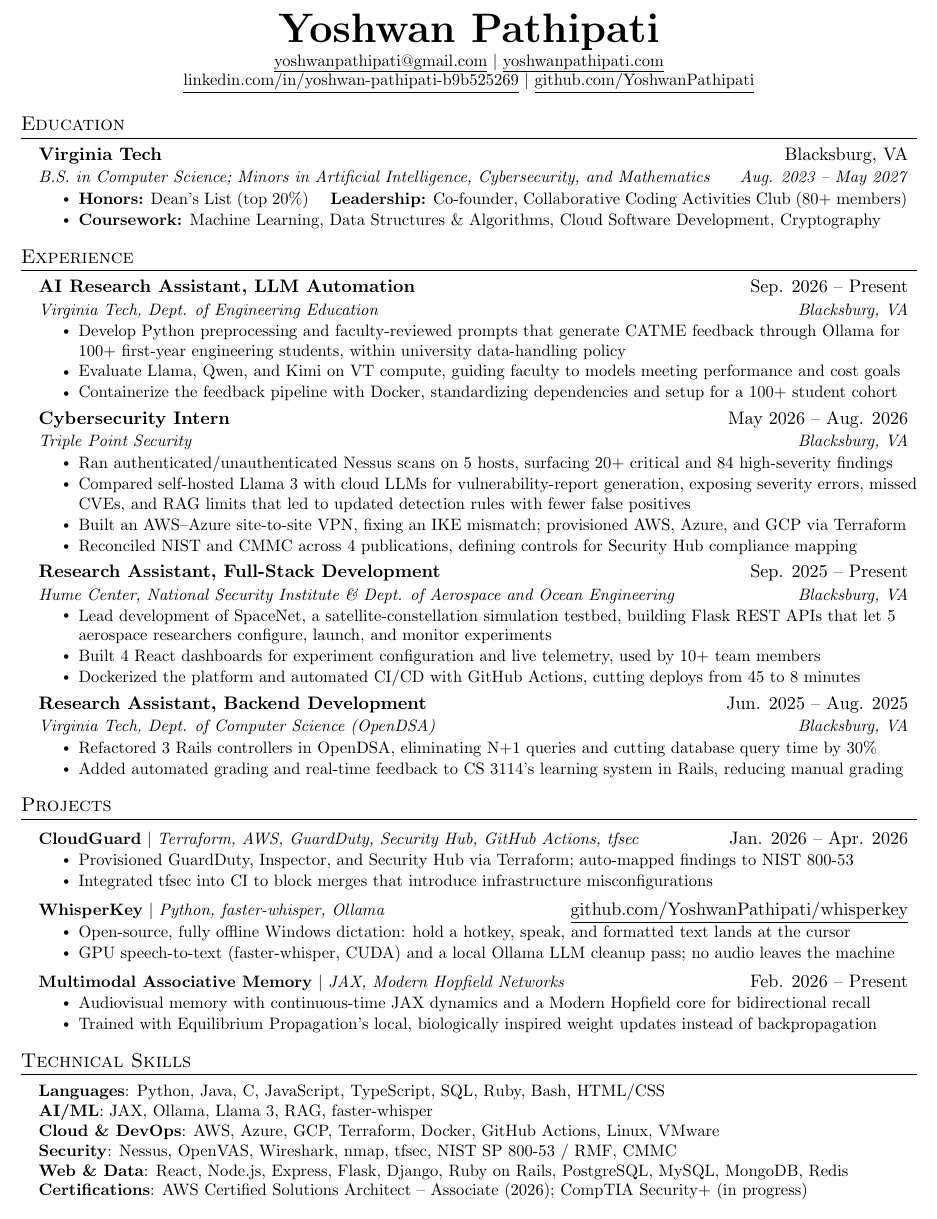
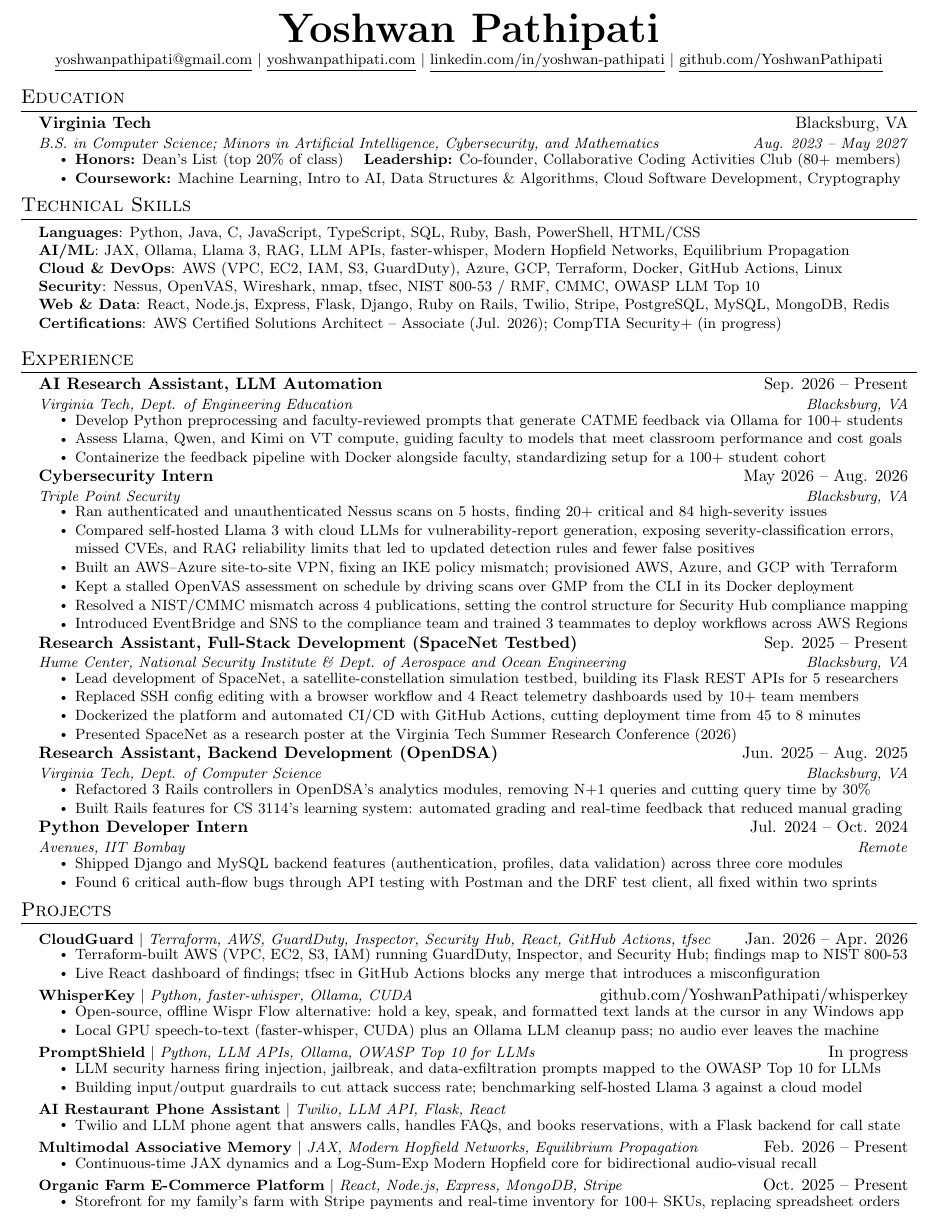
Before and after one commit to YoshwanPathipati/yoshwan-portfolio, a LaTeX CV (resume/resume.tex): part of the page, cut so that both start at the same text. Compiled offline with pdfLaTeX.

Commit message:
Fuller one-page résumé; new LinkedIn URL everywhere
Résumé (resume/resume.tex, rebuilt to public/resume.pdf):
- Technical Skills moved up, right after Education.
- Fuller content from the site and the earlier résumé: Triple Point's
  OpenVAS and EventBridge/SNS bullets, SpaceNet's browser workflow and
  research poster, the IIT Bombay internship, and the PromptShield and
  AI Restaurant Phone Assistant projects alongside the existing ones;
  the full skills list (Twilio, Stripe, PowerShell, OWASP LLM Top 10).
- Jake's template at 10pt with slightly tighter item spacing so it all
  fits one full page. The 2023 pre-college internship is left out.

LinkedIn: linkedin.com/in/yoshwan-pathipati on the résumé, the site's
contact links, the JSON-LD sameAs, and the README.

Co-Authored-By: Claude Opus 5.5 <noreply@anthropic.com>
Claude-Session: https://claude.ai/code/session_01HwKMTe6KoqL5kRh4LBLXaU

```diff
--- a/resume/resume.tex
+++ b/resume/resume.tex
@@ -7,7 +7,7 @@
 % Build:  pdflatex resume.tex   then copy resume.pdf to ../public/resume.pdf
 %-------------------------
 
-\documentclass[letterpaper,11pt]{article}
+\documentclass[letterpaper,10pt]{article}
 
 \usepackage{latexsym}
 \usepackage[empty]{fullpage}
@@ -50,8 +50,8 @@
 
 % Sections formatting
 \titleformat{\section}{
-  \vspace{-4pt}\scshape\raggedright\large
-}{}{0em}{}[\color{black}\titlerule \vspace{-5pt}]
+  \vspace{-6pt}\scshape\raggedright\large
+}{}{0em}{}[\color{black}\titlerule \vspace{-6pt}]
 
 % Ensure that generated pdf is machine readable/ATS parsable
 \pdfgentounicode=1
@@ -92,7 +92,7 @@
 
 \newcommand{\resumeSubHeadingListStart}{\begin{itemize}[leftmargin=0.15in, label={}]}
 \newcommand{\resumeSubHeadingListEnd}{\end{itemize}}
-\newcommand{\resumeItemListStart}{\begin{itemize}}
+\newcommand{\resumeItemListStart}{\begin{itemize}[itemsep=1pt, topsep=2pt]}
 \newcommand{\resumeItemListEnd}{\end{itemize}\vspace{-5pt}}
 
 %-------------------------------------------
@@ -105,8 +105,8 @@
 \begin{center}
     \textbf{\Huge \scshape Yoshwan Pathipati} \\ \vspace{1pt}
     \small \href{mailto:yoshwanpathipati@gmail.com}{\underline{yoshwanpathipati@gmail.com}} $|$
-    \href{https://yoshwanpathipati.com}{\underline{yoshwanpathipati.com}} \\
-    \href{https://www.linkedin.com/in/yoshwan-pathipati-b9b525269/}{\underline{linkedin.com/in/yoshwan-pathipati-b9b525269}} $|$
+    \href{https://yoshwanpathipati.com}{\underline{yoshwanpathipati.com}} $|$
+    \href{https://www.linkedin.com/in/yoshwan-pathipati}{\underline{linkedin.com/in/yoshwan-pathipati}} $|$
     \href{https://github.com/YoshwanPathipati}{\underline{github.com/YoshwanPathipati}}
 \end{center}
 
@@ -118,10 +118,24 @@
       {Virginia Tech}{Blacksburg, VA}
       {B.S. in Computer Science; Minors in Artificial Intelligence, Cybersecurity, and Mathematics}{Aug. 2023 -- May 2027}
       \resumeItemListStart
-        \resumeItem{\textbf{Honors:} Dean's List (top 20\%) \quad \textbf{Leadership:} Co-founder, Collaborative Coding Activities Club (80+ members)}
-        \resumeItem{\textbf{Coursework:} Machine Learning, Data Structures \& Algorithms, Cloud Software Development, Cryptography}
+        \resumeItem{\textbf{Honors:} Dean's List (top 20\% of class) \quad \textbf{Leadership:} Co-founder, Collaborative Coding Activities Club (80+ members)}
+        \resumeItem{\textbf{Coursework:} Machine Learning, Intro to AI, Data Structures \& Algorithms, Cloud Software Development, Cryptography}
       \resumeItemListEnd
   \resumeSubHeadingListEnd
+
+
+%-----------TECHNICAL SKILLS-----------
+\section{Technical Skills}
+ \begin{itemize}[leftmargin=0.15in, label={}]
+    \small{\item{
+     \textbf{Languages}{: Python, Java, C, JavaScript, TypeScript, SQL, Ruby, Bash, PowerShell, HTML/CSS} \\
+     \textbf{AI/ML}{: JAX, Ollama, Llama 3, RAG, LLM APIs, faster-whisper, Modern Hopfield Networks, Equilibrium Propagation} \\
+     \textbf{Cloud \& DevOps}{: AWS (VPC, EC2, IAM, S3, GuardDuty), Azure, GCP, Terraform, Docker, GitHub Actions, Linux} \\
+     \textbf{Security}{: Nessus, OpenVAS, Wireshark, nmap, tfsec, NIST 800-53 / RMF, CMMC, OWASP LLM Top 10} \\
+     \textbf{Web \& Data}{: React, Node.js, Express, Flask, Django, Ruby on Rails, Twilio, Stripe, PostgreSQL, MySQL, MongoDB, Redis} \\
+     \textbf{Certifications}{: AWS Certified Solutions Architect -- Associate (Jul. 2026); CompTIA Security+ (in progress)}
+    }}
+ \end{itemize}
 
 
 %-----------EXPERIENCE-----------
@@ -132,37 +146,49 @@
       {AI Research Assistant, LLM Automation}{Sep. 2026 -- Present}
       {Virginia Tech, Dept. of Engineering Education}{Blacksburg, VA}
       \resumeItemListStart
-        \resumeItem{Develop Python preprocessing and faculty-reviewed prompts that generate CATME feedback through Ollama for 100+ first-year engineering students, within university data-handling policy}
-        \resumeItem{Evaluate Llama, Qwen, and Kimi on VT compute, guiding faculty to models meeting performance and cost goals}
-        \resumeItem{Containerize the feedback pipeline with Docker, standardizing dependencies and setup for a 100+ student cohort}
+        \resumeItem{Develop Python preprocessing and faculty-reviewed prompts that generate CATME feedback via Ollama for 100+ students}
+        \resumeItem{Assess Llama, Qwen, and Kimi on VT compute, guiding faculty to models that meet classroom performance and cost goals}
+        \resumeItem{Containerize the feedback pipeline with Docker alongside faculty, standardizing setup for a 100+ student cohort}
       \resumeItemListEnd
 
     \resumeSubheading
       {Cybersecurity Intern}{May 2026 -- Aug. 2026}
       {Triple Point Security}{Blacksburg, VA}
       \resumeItemListStart
-        \resumeItem{Ran authenticated/unauthenticated Nessus scans on 5 hosts, surfacing 20+ critical and 84 high-severity findings}
-        \resumeItem{Compared self-hosted Llama 3 with cloud LLMs for vulnerability-report generation, exposing severity errors, missed CVEs, and RAG limits that led to updated detection rules with fewer false positives}
-        \resumeItem{Built an AWS--Azure site-to-site VPN, fixing an IKE mismatch; provisioned AWS, Azure, and GCP via Terraform}
-        \resumeItem{Reconciled NIST and CMMC across 4 publications, defining controls for Security Hub compliance mapping}
+        \resumeItem{Ran authenticated and unauthenticated Nessus scans on 5 hosts, finding 20+ critical and 84 high-severity issues}
+        \resumeItem{Compared self-hosted Llama 3 with cloud LLMs for vulnerability-report generation, exposing severity-classification errors, missed CVEs, and RAG reliability limits that led to updated detection rules and fewer false positives}
+        \resumeItem{Built an AWS--Azure site-to-site VPN, fixing an IKE policy mismatch; provisioned AWS, Azure, and GCP with Terraform}
+        \resumeItem{Kept a stalled OpenVAS assessment on schedule by driving scans over GMP from the CLI in its Docker deployment}
+        \resumeItem{Resolved a NIST/CMMC mismatch across 4 publications, setting the control structure for Security Hub compliance mapping}
+        \resumeItem{Introduced EventBridge and SNS to the compliance team and trained 3 teammates to deploy workflows across AWS Regions}
       \resumeItemListEnd
 
     \resumeSubheading
-      {Research Assistant, Full-Stack Development}{Sep. 2025 -- Present}
+      {Research Assistant, Full-Stack Development (SpaceNet Testbed)}{Sep. 2025 -- Present}
       {Hume Center, National Security Institute \& Dept. of Aerospace and Ocean Engineering}{Blacksburg, VA}
       \resumeItemListStart
-        \resumeItem{Lead development of SpaceNet, a satellite-constellation simulation testbed, building Flask REST APIs that let 5 aerospace researchers configure, launch, and monitor experiments}
-        \resumeItem{Built 4 React dashboards for experiment configuration and live telemetry, used by 10+ team members}
-        \resumeItem{Dockerized the platform and automated CI/CD with GitHub Actions, cutting deploys from 45 to 8 minutes}
+        \resumeItem{Lead development of SpaceNet, a satellite-constellation simulation testbed, building its Flask REST APIs for 5 researchers}
+        \resumeItem{Replaced SSH config editing with a browser workflow and 4 React telemetry dashboards used by 10+ team members}
+        \resumeItem{Dockerized the platform and automated CI/CD with GitHub Actions, cutting deployment time from 45 to 8 minutes}
+        \resumeItem{Presented SpaceNet as a research poster at the Virginia Tech Summer Research Conference (2026)}
       \resumeItemListEnd
 
     \resumeSubheading
-      {Research Assistant, Backend Development}{Jun. 2025 -- Aug. 2025}
-      {Virginia Tech, Dept. of Computer Science (OpenDSA)}{Blacksburg, VA}
+      {Research Assistant, Backend Development (OpenDSA)}{Jun. 2025 -- Aug. 2025}
+      {Virginia Tech, Dept. of Computer Science}{Blacksburg, VA}
       \resumeItemListStart
-        \resumeItem{Refactored 3 Rails controllers in OpenDSA, eliminating N+1 queries and cutting database query time by 30\%}
-        \resumeItem{Added automated grading and real-time feedback to CS 3114's learning system in Rails, reducing manual grading}
+        \resumeItem{Refactored 3 Rails controllers in OpenDSA's analytics modules, removing N+1 queries and cutting query time by 30\%}
+        \resumeItem{Built Rails features for CS 3114's learning system: automated grading and real-time feedback that reduced manual grading}
       \resumeItemListEnd
+
+    \resumeSubheading
+      {Python Developer Intern}{Jul. 2024 -- Oct. 2024}
+      {Avenues, IIT Bombay}{Remote}
+      \resumeItemListStart
+        \resumeItem{Shipped Django and MySQL backend features (authentication, profiles, data validation) across three core modules}
+        \resumeItem{Found 6 critical auth-flow bugs through API testing with Postman and the DRF test client, all fixed within two sprints}
+      \resumeItemListEnd
+
 
   \resumeSubHeadingListEnd
 
@@ -172,43 +198,46 @@
     \resumeSubHeadingListStart
 
       \resumeProjectHeading
-          {\textbf{CloudGuard} $|$ \emph{Terraform, AWS, GuardDuty, Security Hub, GitHub Actions, tfsec}}{Jan. 2026 -- Apr. 2026}
+          {\textbf{CloudGuard} $|$ \emph{Terraform, AWS, GuardDuty, Inspector, Security Hub, React, GitHub Actions, tfsec}}{Jan. 2026 -- Apr. 2026}
           \resumeItemListStart
-            \resumeItem{Provisioned GuardDuty, Inspector, and Security Hub via Terraform; auto-mapped findings to NIST 800-53}
-            \resumeItem{Integrated tfsec into CI to block merges that introduce infrastructure misconfigurations}
+            \resumeItem{Terraform-built AWS (VPC, EC2, S3, IAM) running GuardDuty, Inspector, and Security Hub; findings map to NIST 800-53}
+            \resumeItem{Live React dashboard of findings; tfsec in GitHub Actions blocks any merge that introduces a misconfiguration}
           \resumeItemListEnd
 
       \resumeProjectHeading
-          {\textbf{WhisperKey} $|$ \emph{Python, faster-whisper, Ollama}}{\href{https://github.com/YoshwanPathipati/whisperkey}{\underline{github.com/YoshwanPathipati/whisperkey}}}
+          {\textbf{WhisperKey} $|$ \emph{Python, faster-whisper, Ollama, CUDA}}{\href{https://github.com/YoshwanPathipati/whisperkey}{github.com/YoshwanPathipati/whisperkey}}
           \resumeItemListStart
-            \resumeItem{Open-source, fully offline Windows dictation: hold a hotkey, speak, and formatted text lands at the cursor}
-            \resumeItem{GPU speech-to-text (faster-whisper, CUDA) and a local Ollama LLM cleanup pass; no audio leaves the machine}
+            \resumeItem{Open-source, offline Wispr Flow alternative: hold a key, speak, and formatted text lands at the cursor in any Windows app}
+            \resumeItem{Local GPU speech-to-text (faster-whisper, CUDA) plus an Ollama LLM cleanup pass; no audio ever leaves the machine}
           \resumeItemListEnd
 
       \resumeProjectHeading
-          {\textbf{Multimodal Associative Memory} $|$ \emph{JAX, Modern Hopfield Networks}}{Feb. 2026 -- Present}
+          {\textbf{PromptShield} $|$ \emph{Python, LLM APIs, Ollama, OWASP Top 10 for LLMs}}{In progress}
           \resumeItemListStart
-            \resumeItem{Audiovisual memory with continuous-time JAX dynamics and a Modern Hopfield core for bidirectional recall}
-            \resumeItem{Trained with Equilibrium Propagation's local, biologically inspired weight updates instead of backpropagation}
+            \resumeItem{LLM security harness firing injection, jailbreak, and data-exfiltration prompts mapped to the OWASP Top 10 for LLMs}
+            \resumeItem{Building input/output guardrails to cut attack success rate; benchmarking self-hosted Llama 3 against a cloud model}
           \resumeItemListEnd
 
+      \resumeProjectHeading
+          {\textbf{AI Restaurant Phone Assistant} $|$ \emph{Twilio, LLM API, Flask, React}}{}
+          \resumeItemListStart
+            \resumeItem{Twilio and LLM phone agent that answers calls, handles FAQs, and books reservations, with a Flask backend for call state}
+          \resumeItemListEnd
+
+      \resumeProjectHeading
+          {\textbf{Multimodal Associative Memory} $|$ \emph{JAX, Modern Hopfield Networks, Equilibrium Propagation}}{Feb. 2026 -- Present}
+          \resumeItemListStart
+            \resumeItem{Continuous-time JAX dynamics and a Log-Sum-Exp Modern Hopfield core for bidirectional audio-visual recall}
+          \resumeItemListEnd
+
+      \resumeProjectHeading
+          {\textbf{Organic Farm E-Commerce Platform} $|$ \emph{React, Node.js, Express, MongoDB, Stripe}}{Oct. 2025 -- Present}
+          \resumeItemListStart
+            \resumeItem{Storefront for my family's farm with Stripe payments and real-time inventory for 100+ SKUs, replacing spreadsheet orders}
+          \resumeItemListEnd
 
     \resumeSubHeadingListEnd
 
 
-%-----------TECHNICAL SKILLS-----------
-\section{Technical Skills}
- \begin{itemize}[leftmargin=0.15in, label={}]
-    \small{\item{
-     \textbf{Languages}{: Python, Java, C, JavaScript, TypeScript, SQL, Ruby, Bash, HTML/CSS} \\
-     \textbf{AI/ML}{: JAX, Ollama, Llama 3, RAG, faster-whisper} \\
-     \textbf{Cloud \& DevOps}{: AWS, Azure, GCP, Terraform, Docker, GitHub Actions, Linux, VMware} \\
-     \textbf{Security}{: Nessus, OpenVAS, Wireshark, nmap, tfsec, NIST SP 800-53 / RMF, CMMC} \\
-     \textbf{Web \& Data}{: React, Node.js, Express, Flask, Django, Ruby on Rails, PostgreSQL, MySQL, MongoDB, Redis} \\
-     \textbf{Certifications}{: AWS Certified Solutions Architect -- Associate (2026); CompTIA Security+ (in progress)}
-    }}
- \end{itemize}
-
-
 %-------------------------------------------
 \end{document}
```
Also changed, not shown: README.md, 3 other files.
